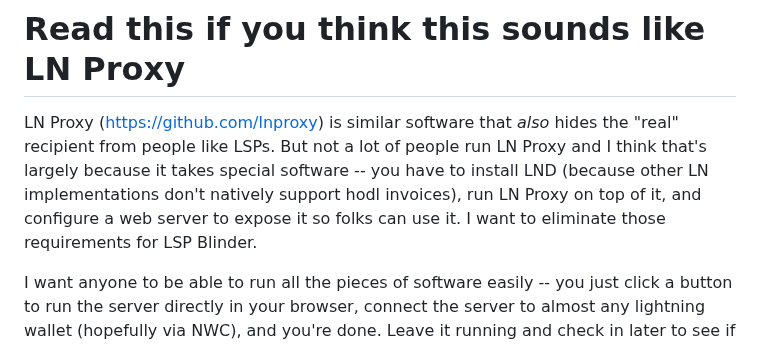
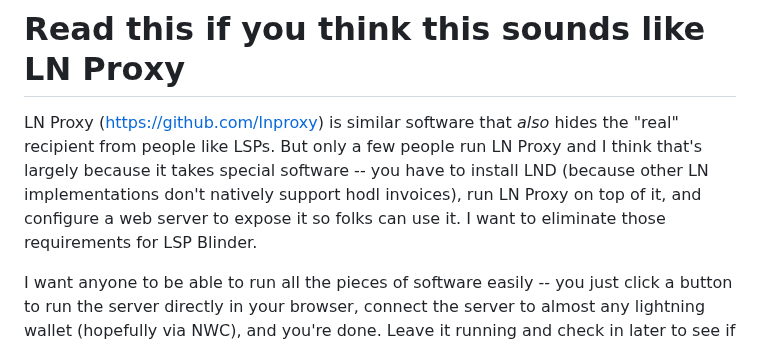
Before and after one commit to supertestnet/lightning_blinder, a Markdown page: README.md, the part around the change. Rendered like a GitHub page.

```diff
--- a/README.md
+++ b/README.md
@@ -36,7 +36,7 @@ Now suppose a user of LSP Blinder -- whom I shall call Dave -- picks Charlie as
 Thus LSP Blinder ruins the heuristics used by LSPs to identify recipients *and senders.* If LSP Blinder sees just a little adoption, LSP heuristics will be ruined and they will no longer know who is sending to whom. And privacy on the lightning network will be significantly enhanced.
 
 # Read this if you think this sounds like LN Proxy
-LN Proxy (https://github.com/lnproxy) is similar software that *also* hides the "real" recipient from people like LSPs. But not a lot of people run LN Proxy and I think that's largely because it takes special software -- you have to install LND (because other LN implementations don't natively support hodl invoices), run LN Proxy on top of it, and configure a web server to expose it so folks can use it. I want to eliminate those requirements for LSP Blinder.
+LN Proxy (https://github.com/lnproxy) is similar software that *also* hides the "real" recipient from people like LSPs. But only a few people run LN Proxy and I think that's largely because it takes special software -- you have to install LND (because other LN implementations don't natively support hodl invoices), run LN Proxy on top of it, and configure a web server to expose it so folks can use it. I want to eliminate those requirements for LSP Blinder.
 
 I want anyone to be able to run all the pieces of software easily -- you just click a button to run the server directly in your browser, connect the server to almost any lightning wallet (hopefully via NWC), and you're done. Leave it running and check in later to see if you made any money. I plan to lower the barrier to entry compared to LN Proxy by (1) not requiring coordinators to install a wallet that supports hodl invoices (instead, they can use almost ANY lightning wallet) (2) designing the server so you can just run it in your browser.
 
```
